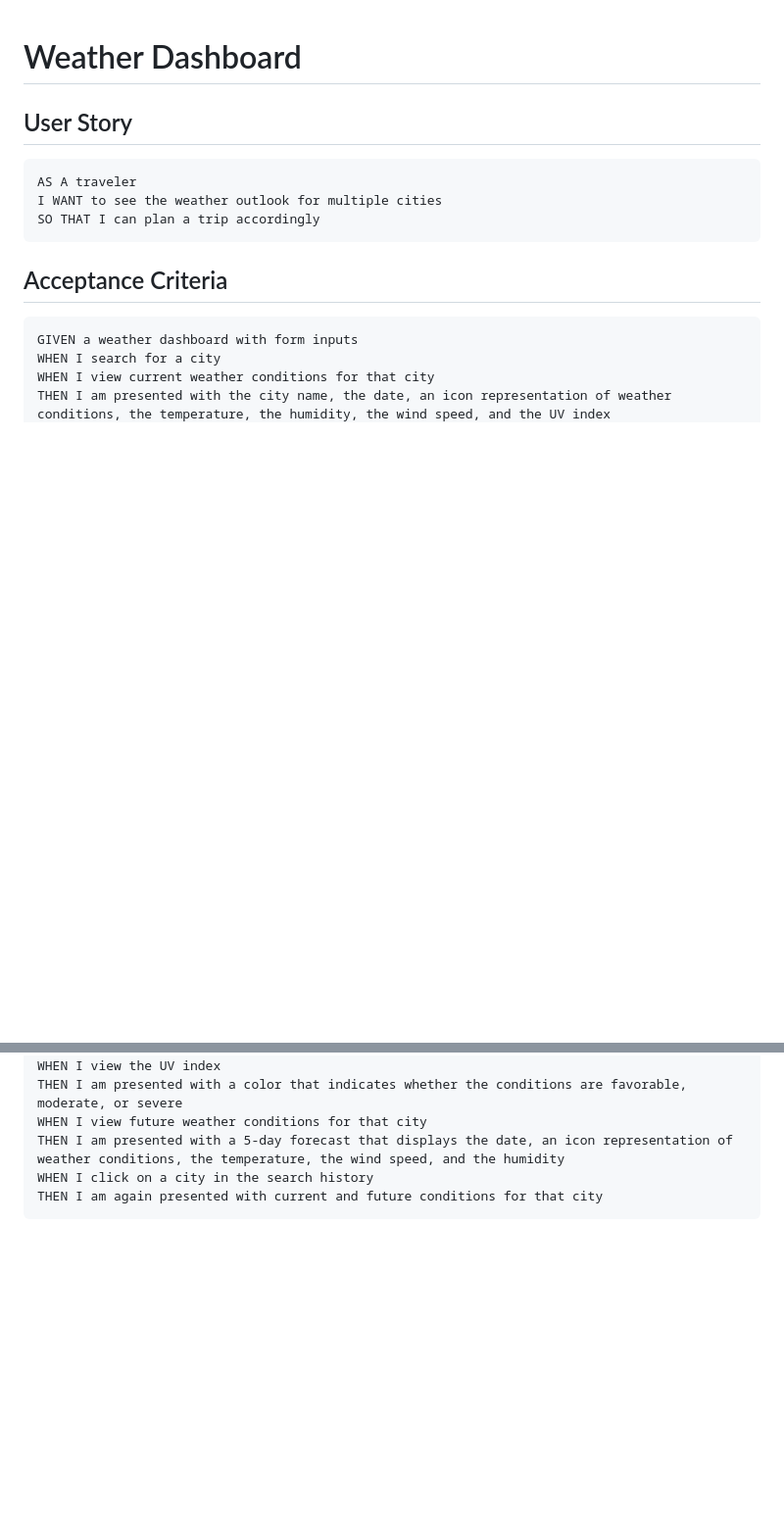
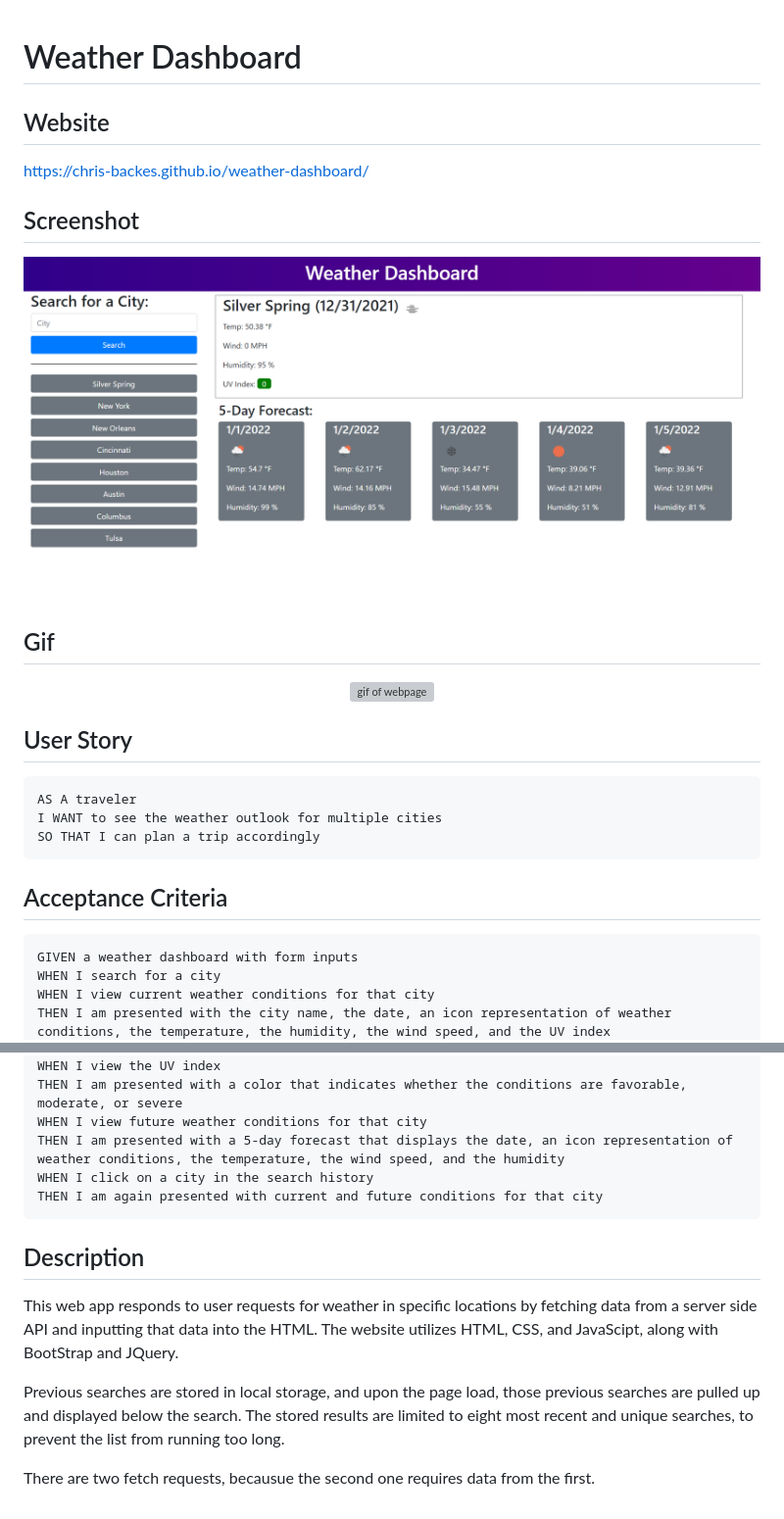
Before and after one commit to chris-backes/weather-dashboard, a Markdown page: README.md, 2 parts joined by grey strips. Shown: that part at 98% size. Drawn GitHub-style; pictures changed too: assets/images/screencapture.png (added); blank space fills up the shorter version; grey boxes are pictures that could not be loaded.

Commit message:
README content

````diff
--- a/README.md
+++ b/README.md
@@ -1,4 +1,18 @@
 # Weather Dashboard
+
+## Website
+
+https://chris-backes.github.io/weather-dashboard/
+
+## Screenshot
+
+![Code Quiz Screenshot](./assets/images/screencapture.png)
+
+## Gif
+
+<p align="center">
+<img alt="gif of webpage" src="./assets/images/weather-dashboard.gif" />
+</p>
 
 ## User Story
 ```
@@ -20,3 +34,11 @@ THEN I am presented with a 5-day forecast that displays the date, an icon repres
 WHEN I click on a city in the search history
 THEN I am again presented with current and future conditions for that city
 ```
+
+## Description
+
+This web app responds to user requests for weather in specific locations by fetching data from a server side API and inputting that data into the HTML. The website utilizes HTML, CSS, and JavaScipt, along with BootStrap and JQuery.
+
+Previous searches are stored in local storage, and upon the page load, those previous searches are pulled up and displayed below the search. The stored results are limited to eight most recent and unique searches, to prevent the list from running too long.
+
+There are two fetch requests, becausue the second one requires data from the first.
````
Also changed, not shown: 2 other files.
